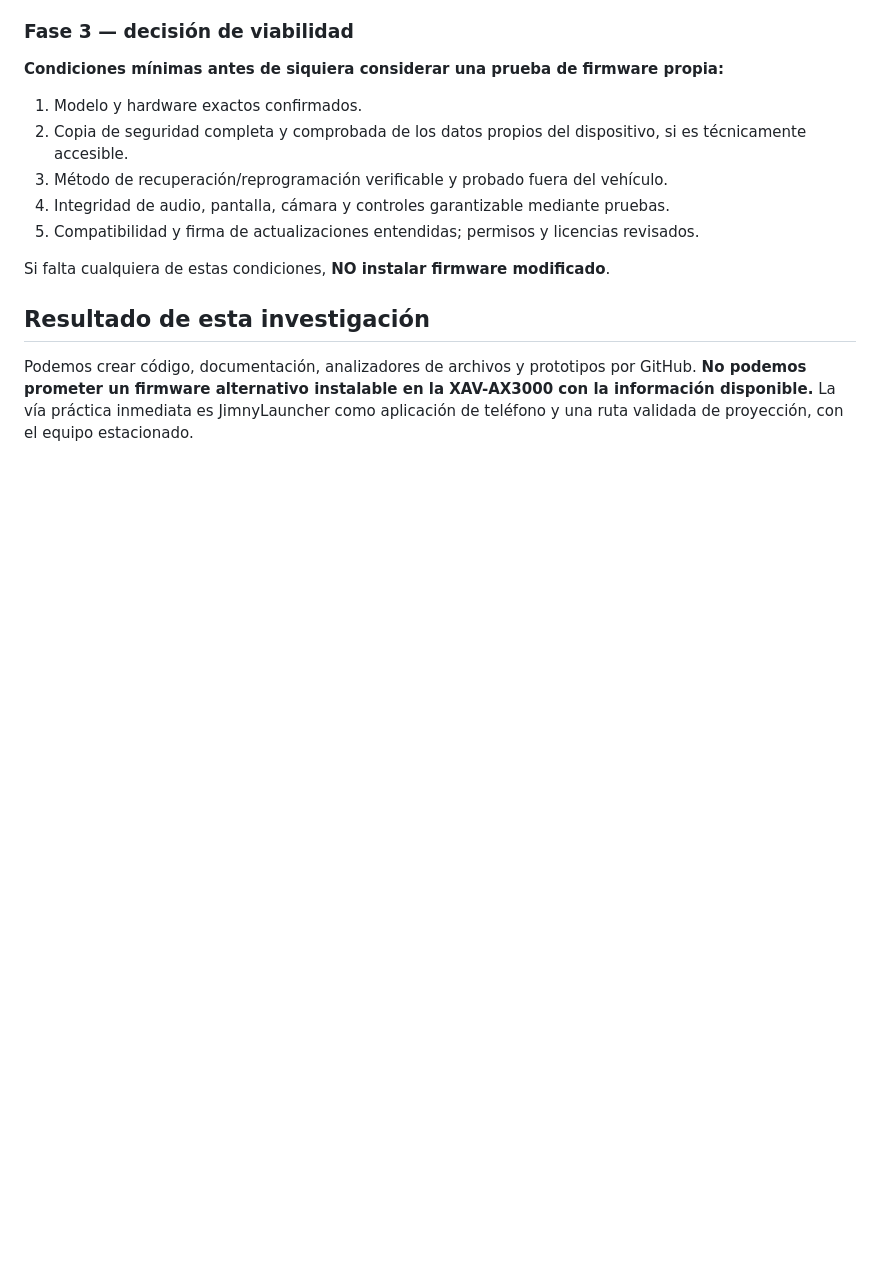
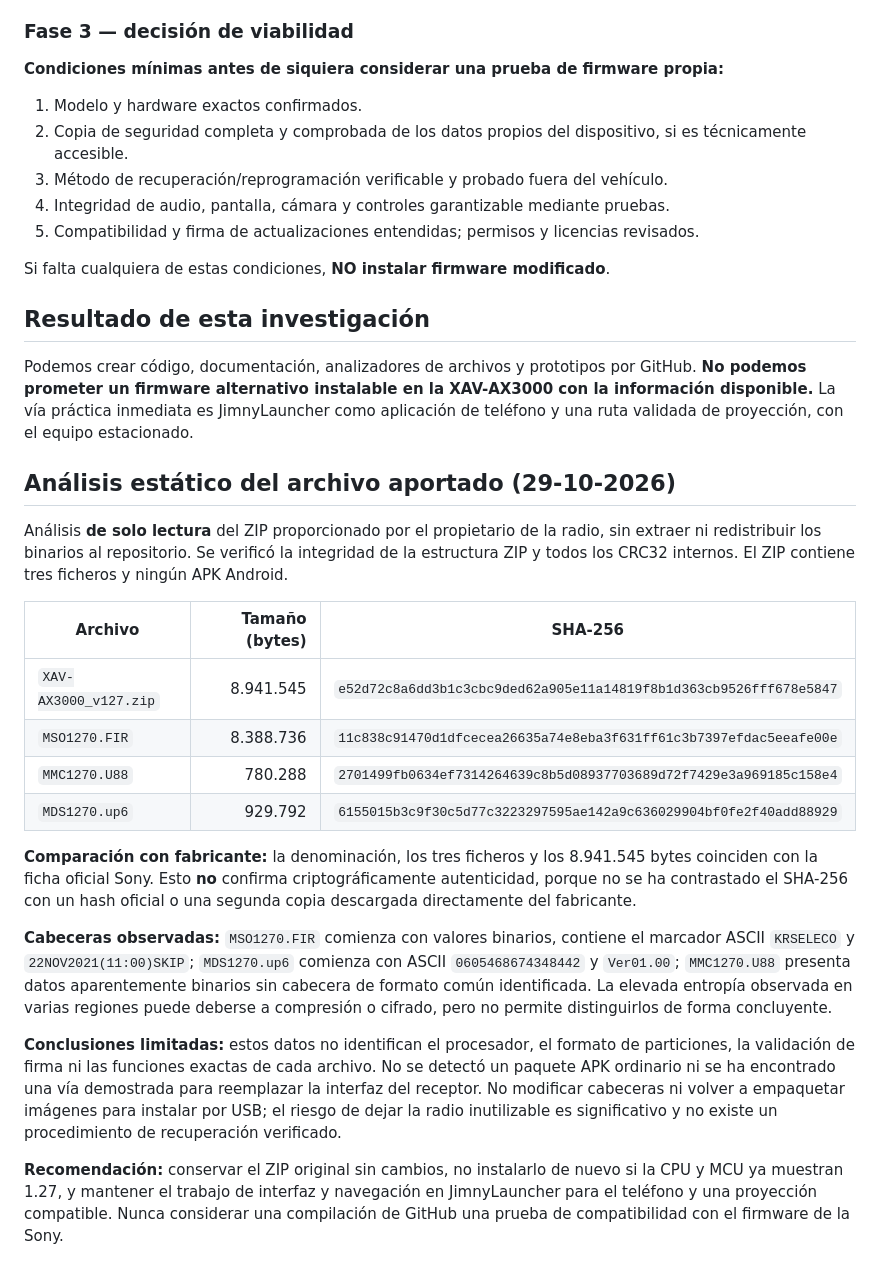
Before and after one commit to jlepiz2267-creator/JimnyLauncher, a Markdown page: docs/sony-xav-ax3000-firmware.md, the part around the change. GitHub-like rendering; blank space fills up the shorter version.

Commit message:
docs: hashes y análisis de solo lectura del paquete Sony v1.27 aportado

```diff
--- a/docs/sony-xav-ax3000-firmware.md
+++ b/docs/sony-xav-ax3000-firmware.md
@@ -61,3 +61,23 @@ Si falta cualquiera de estas condiciones, **NO instalar firmware modificado**.
 ## Resultado de esta investigación
 
 Podemos crear código, documentación, analizadores de archivos y prototipos por GitHub. **No podemos prometer un firmware alternativo instalable en la XAV-AX3000 con la información disponible.** La vía práctica inmediata es JimnyLauncher como aplicación de teléfono y una ruta validada de proyección, con el equipo estacionado.
+
+
+## Análisis estático del archivo aportado (29-10-2026)
+
+Análisis **de solo lectura** del ZIP proporcionado por el propietario de la radio, sin extraer ni redistribuir los binarios al repositorio. Se verificó la integridad de la estructura ZIP y todos los CRC32 internos. El ZIP contiene tres ficheros y ningún APK Android.
+
+| Archivo | Tamaño (bytes) | SHA-256 |
+| --- | ---: | --- |
+| `XAV-AX3000_v127.zip` | 8.941.545 | `e52d72c8a6dd3b1c3cbc9ded62a905e11a14819f8b1d363cb9526fff678e5847` |
+| `MSO1270.FIR` | 8.388.736 | `11c838c91470d1dfcecea26635a74e8eba3f631ff61c3b7397efdac5eeafe00e` |
+| `MMC1270.U88` | 780.288 | `2701499fb0634ef7314264639c8b5d08937703689d72f7429e3a969185c158e4` |
+| `MDS1270.up6` | 929.792 | `6155015b3c9f30c5d77c3223297595ae142a9c636029904bf0fe2f40add88929` |
+
+**Comparación con fabricante:** la denominación, los tres ficheros y los 8.941.545 bytes coinciden con la ficha oficial Sony. Esto **no** confirma criptográficamente autenticidad, porque no se ha contrastado el SHA-256 con un hash oficial o una segunda copia descargada directamente del fabricante.
+
+**Cabeceras observadas:** `MSO1270.FIR` comienza con valores binarios, contiene el marcador ASCII `KRSELECO` y `22NOV2021(11:00)SKIP`; `MDS1270.up6` comienza con ASCII `0605468674348442` y `Ver01.00`; `MMC1270.U88` presenta datos aparentemente binarios sin cabecera de formato común identificada. La elevada entropía observada en varias regiones puede deberse a compresión o cifrado, pero no permite distinguirlos de forma concluyente.
+
+**Conclusiones limitadas:** estos datos no identifican el procesador, el formato de particiones, la validación de firma ni las funciones exactas de cada archivo. No se detectó un paquete APK ordinario ni se ha encontrado una vía demostrada para reemplazar la interfaz del receptor. No modificar cabeceras ni volver a empaquetar imágenes para instalar por USB; el riesgo de dejar la radio inutilizable es significativo y no existe un procedimiento de recuperación verificado.
+
+**Recomendación:** conservar el ZIP original sin cambios, no instalarlo de nuevo si la CPU y MCU ya muestran 1.27, y mantener el trabajo de interfaz y navegación en JimnyLauncher para el teléfono y una proyección compatible. Nunca considerar una compilación de GitHub una prueba de compatibilidad con el firmware de la Sony.
```
